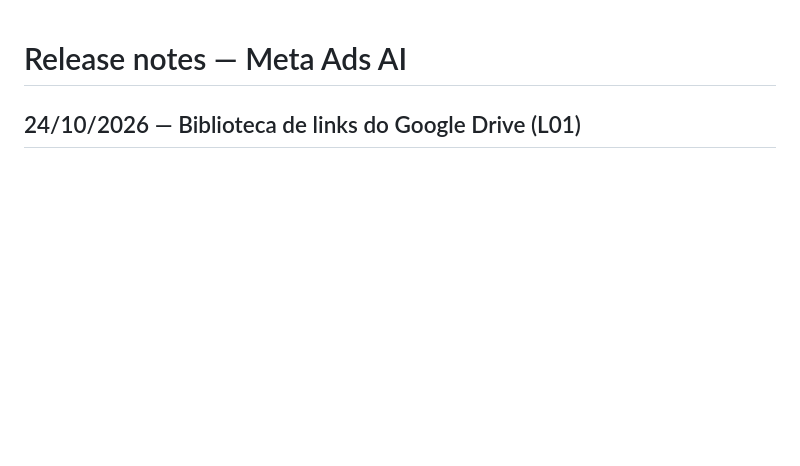
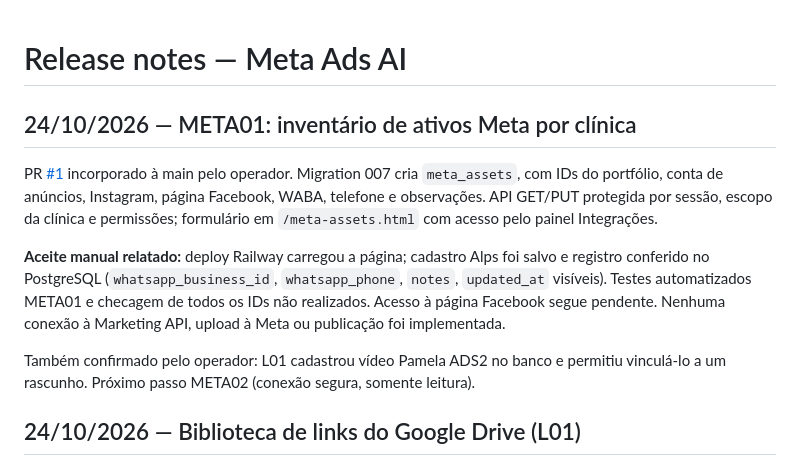
Before and after one commit to matioly/meta_ads_ai, a Markdown page: CHANGELOG.md, the part around the change. Drawn GitHub-style; blank space fills up the shorter version.

Commit message:
docs: record META01 Railway validation and META02 handoff

```diff
--- a/CHANGELOG.md
+++ b/CHANGELOG.md
@@ -1,4 +1,13 @@
 # Release notes — Meta Ads AI
+
+## 24/10/2026 — META01: inventário de ativos Meta por clínica
+
+PR [#1](https://github.com/matioly/meta_ads_ai/pull/1) incorporado à main pelo operador. Migration 007 cria `meta_assets`, com IDs do portfólio, conta de anúncios, Instagram, página Facebook, WABA, telefone e observações. API GET/PUT protegida por sessão, escopo da clínica e permissões; formulário em `/meta-assets.html` com acesso pelo painel Integrações.
+
+**Aceite manual relatado:** deploy Railway carregou a página; cadastro Alps foi salvo e registro conferido no PostgreSQL (`whatsapp_business_id`, `whatsapp_phone`, `notes`, `updated_at` visíveis). Testes automatizados META01 e checagem de todos os IDs não realizados. Acesso à página Facebook segue pendente. Nenhuma conexão à Marketing API, upload à Meta ou publicação foi implementada.
+
+Também confirmado pelo operador: L01 cadastrou vídeo Pamela ADS2 no banco e permitiu vinculá-lo a um rascunho. Próximo passo META02 (conexão segura, somente leitura).
+
 
 ## 24/10/2026 — Biblioteca de links do Google Drive (L01)
 
```
